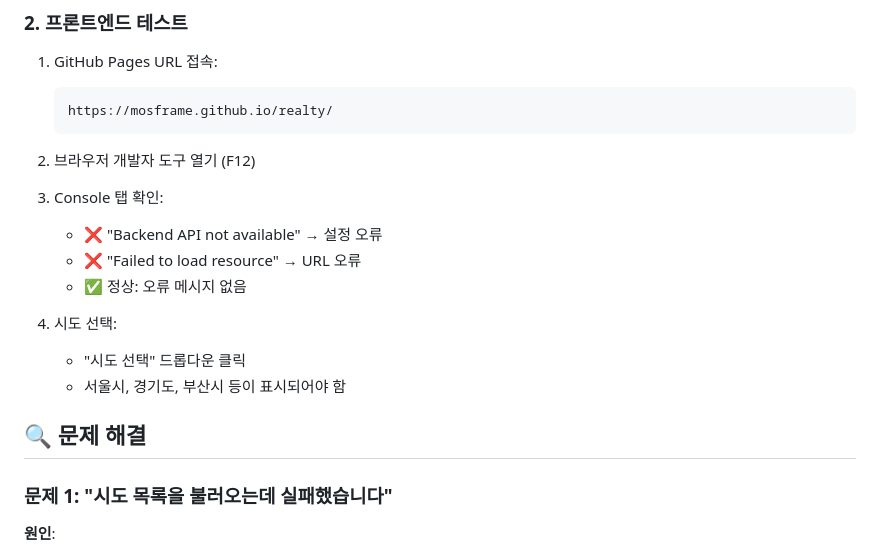
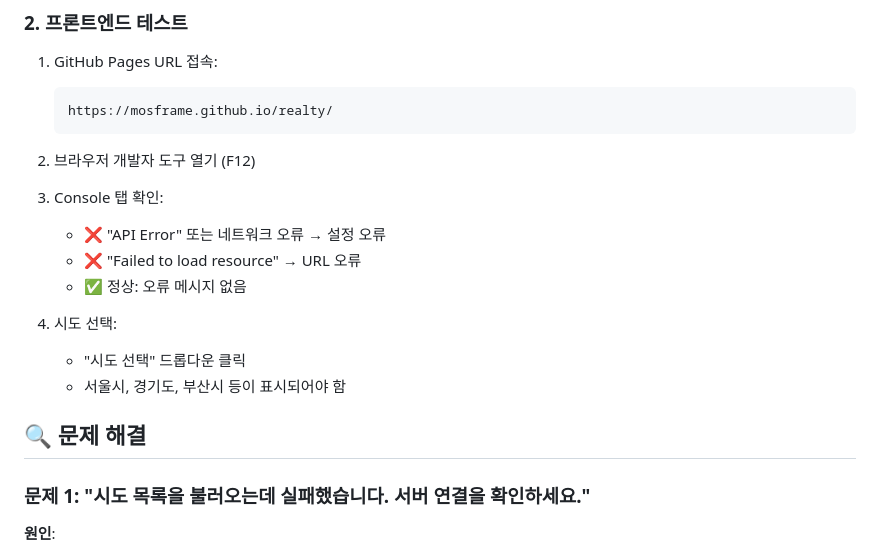
Before and after one commit to Mosframe/realty, a Markdown page: RENDER_SETUP.md, the part around the change. Rendered like a GitHub page.

Commit message:
Fix documentation - update error messages to match actual code
Co-authored-by: Mosframe <15043359+Mosframe@users.noreply.github.com>

```diff
--- a/RENDER_SETUP.md
+++ b/RENDER_SETUP.md
@@ -137,7 +137,7 @@ https://your-service-name.onrender.com/api/regions/list?cortarNo=0000000000
 2. 브라우저 개발자 도구 열기 (F12)
 
 3. Console 탭 확인:
-   - ❌ "Backend API not available" → 설정 오류
+   - ❌ "API Error" 또는 네트워크 오류 → 설정 오류
    - ❌ "Failed to load resource" → URL 오류
    - ✅ 정상: 오류 메시지 없음
 
@@ -147,7 +147,7 @@ https://your-service-name.onrender.com/api/regions/list?cortarNo=0000000000
 
 ## 🔍 문제 해결
 
-### 문제 1: "시도 목록을 불러오는데 실패했습니다"
+### 문제 1: "시도 목록을 불러오는데 실패했습니다. 서버 연결을 확인하세요."
 
 **원인**:
 - Render.com URL이 잘못되었거나
```
